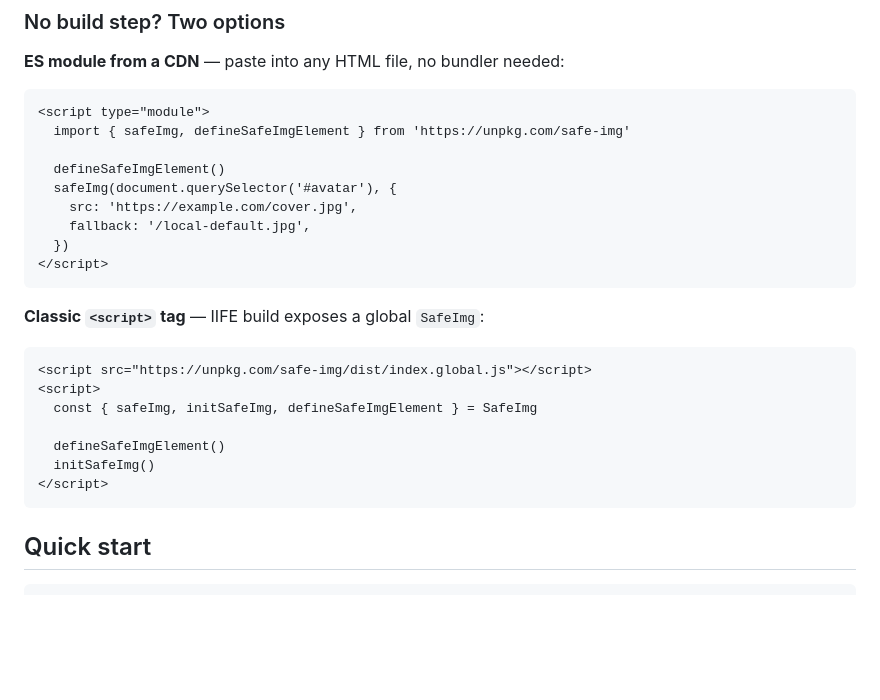
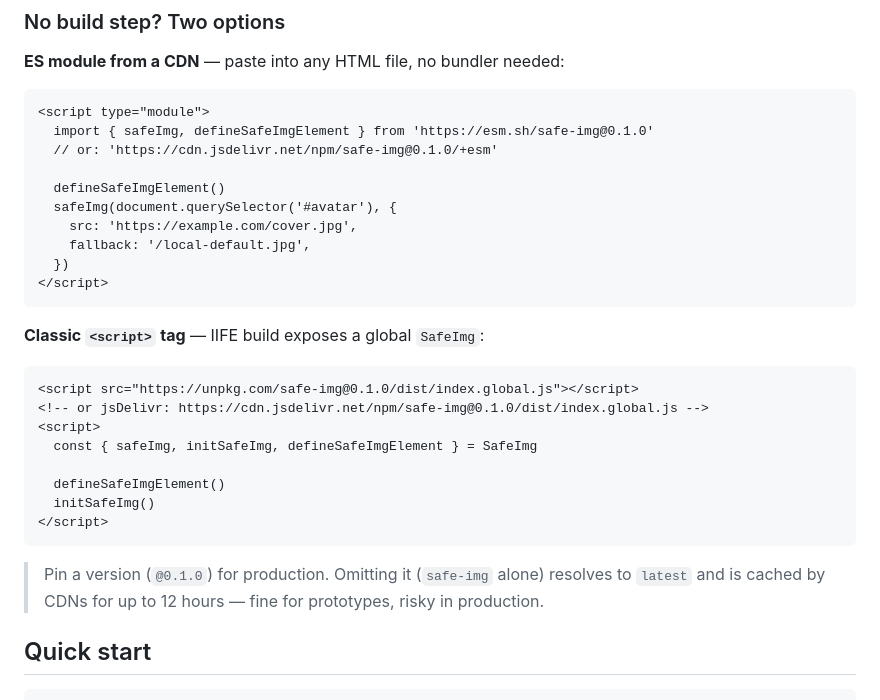
Before and after one commit to hsiangfeng/safe-img, a Markdown page: README.md, the part around the change. Drawn GitHub-style; blank space fills up the shorter version.

````diff
--- a/README.md
+++ b/README.md
@@ -34,7 +34,8 @@ pnpm add safe-img
 
 ```html
 <script type="module">
-  import { safeImg, defineSafeImgElement } from 'https://unpkg.com/safe-img'
+  import { safeImg, defineSafeImgElement } from 'https://esm.sh/safe-img@0.1.0'
+  // or: 'https://cdn.jsdelivr.net/npm/safe-img@0.1.0/+esm'
 
   defineSafeImgElement()
   safeImg(document.querySelector('#avatar'), {
@@ -47,7 +48,8 @@ pnpm add safe-img
 **Classic `<script>` tag** — IIFE build exposes a global `SafeImg`:
 
 ```html
-<script src="https://unpkg.com/safe-img/dist/index.global.js"></script>
+<script src="https://unpkg.com/safe-img@0.1.0/dist/index.global.js"></script>
+<!-- or jsDelivr: https://cdn.jsdelivr.net/npm/safe-img@0.1.0/dist/index.global.js -->
 <script>
   const { safeImg, initSafeImg, defineSafeImgElement } = SafeImg
 
@@ -55,6 +57,8 @@ pnpm add safe-img
   initSafeImg()
 </script>
 ```
+
+> Pin a version (`@0.1.0`) for production. Omitting it (`safe-img` alone) resolves to `latest` and is cached by CDNs for up to 12 hours — fine for prototypes, risky in production.
 
 ## Quick start
 
````
Also changed, not shown: README.zh-TW.md (+6 -2 lines).
